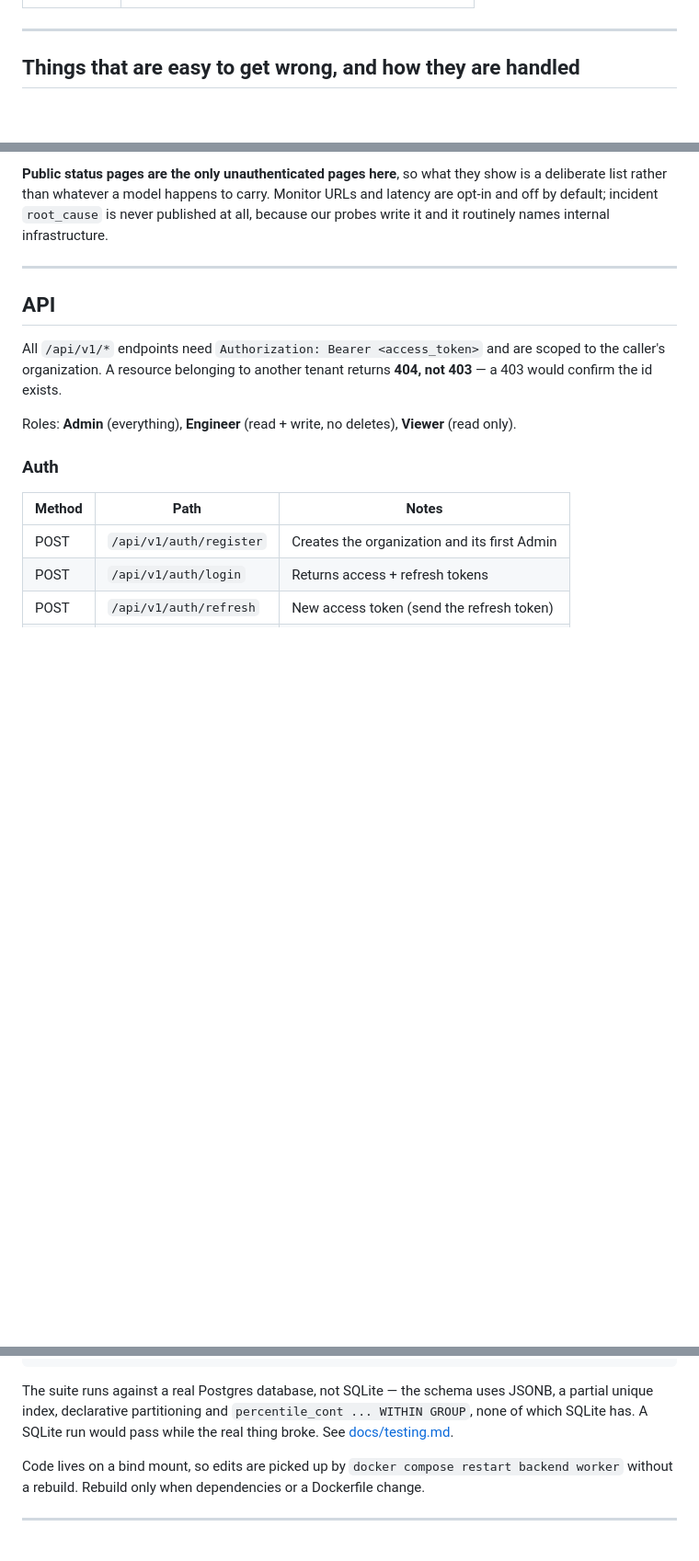
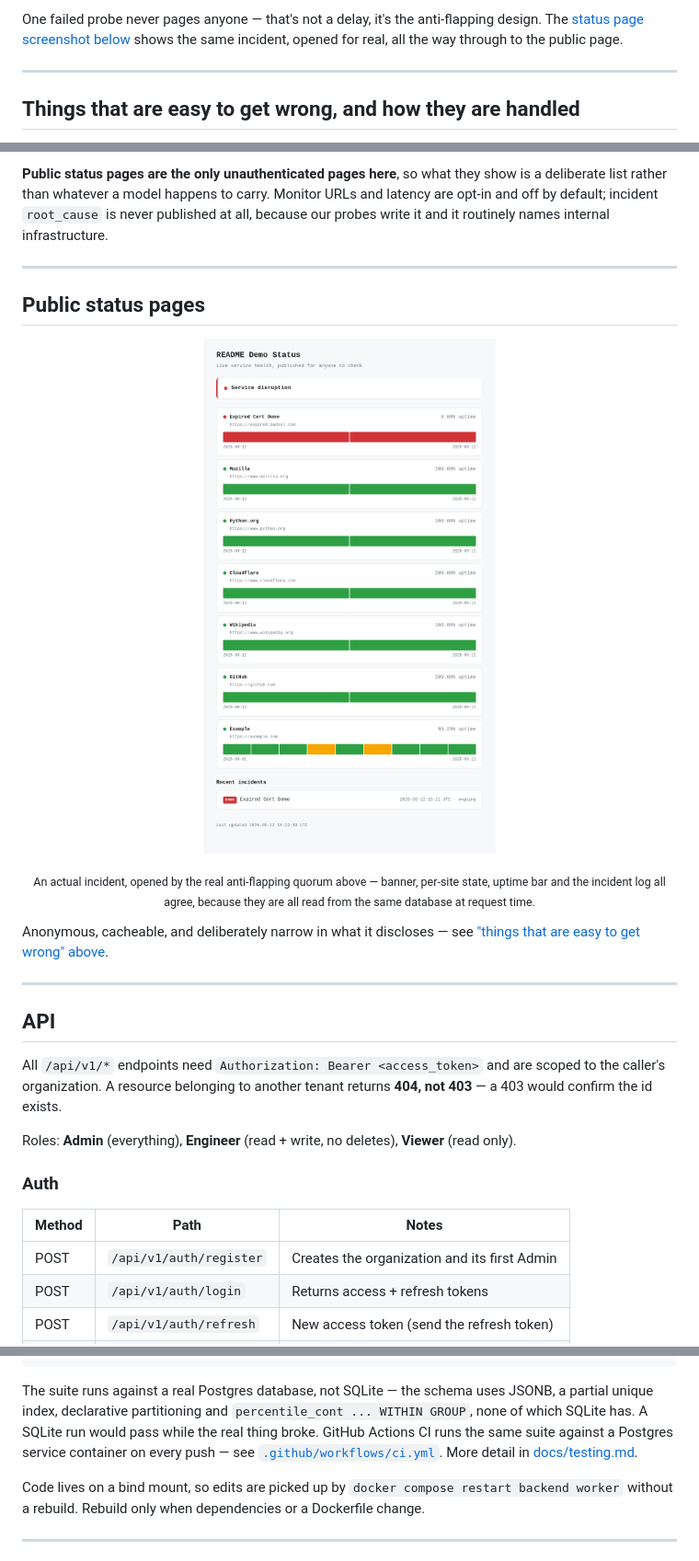
Before and after one commit to Nitishjha7/webguard-scanpulse, a Markdown page: README.md, 3 parts joined by grey strips. Shown: that part at 92% size. Drawn GitHub-style; pictures changed too: docs/images/status-page.png (added); blank space fills up the shorter version.

```diff
--- a/README.md
+++ b/README.md
@@ -159,3 +230,6 @@ slow target delays only its own probe.
+One failed probe never pages anyone — that's not a delay, it's the anti-flapping
+design. The [status page screenshot below](#public-status-pages) shows the same
+incident, opened for real, all the way through to the public page.
 
 ---
 
@@ -195,6 +269,21 @@ show is a deliberate list rather than whatever a model happens to carry.
 Monitor URLs and latency are opt-in and off by default; incident `root_cause` is
 never published at all, because our probes write it and it routinely names
 internal infrastructure.
+
+---
+
+## Public status pages
+
+<p align="center">
+  <img src="docs/images/status-page.png" alt="Public status page showing a real open incident, uptime bars and history" width="480">
+</p>
+
+<p align="center">
+  <sub>An actual incident, opened by the real anti-flapping quorum above — banner, per-site state, uptime bar and the incident log all agree, because they are all read from the same database at request time.</sub>
+</p>
+
+Anonymous, cacheable, and deliberately narrow in what it discloses — see
+["things that are easy to get wrong" above](#things-that-are-easy-to-get-wrong-and-how-they-are-handled).
 
 ---
 
@@ -368,7 +457,10 @@ with flask_app.app_context():
 The suite runs against a real Postgres database, not SQLite — the schema uses
 JSONB, a partial unique index, declarative partitioning and
 `percentile_cont ... WITHIN GROUP`, none of which SQLite has. A SQLite run would
-pass while the real thing broke. See [docs/testing.md](docs/testing.md).
+pass while the real thing broke. GitHub Actions CI runs the same suite against
+a Postgres service container on every push — see
+[`.github/workflows/ci.yml`](.github/workflows/ci.yml). More detail in
+[docs/testing.md](docs/testing.md).
 
 Code lives on a bind mount, so edits are picked up by
 `docker compose restart backend worker` without a rebuild. Rebuild only when
```
Also changed, not shown: other parts of README.md (+145 -56 lines), docs/images/dashboard.png (added), 2 other files.
